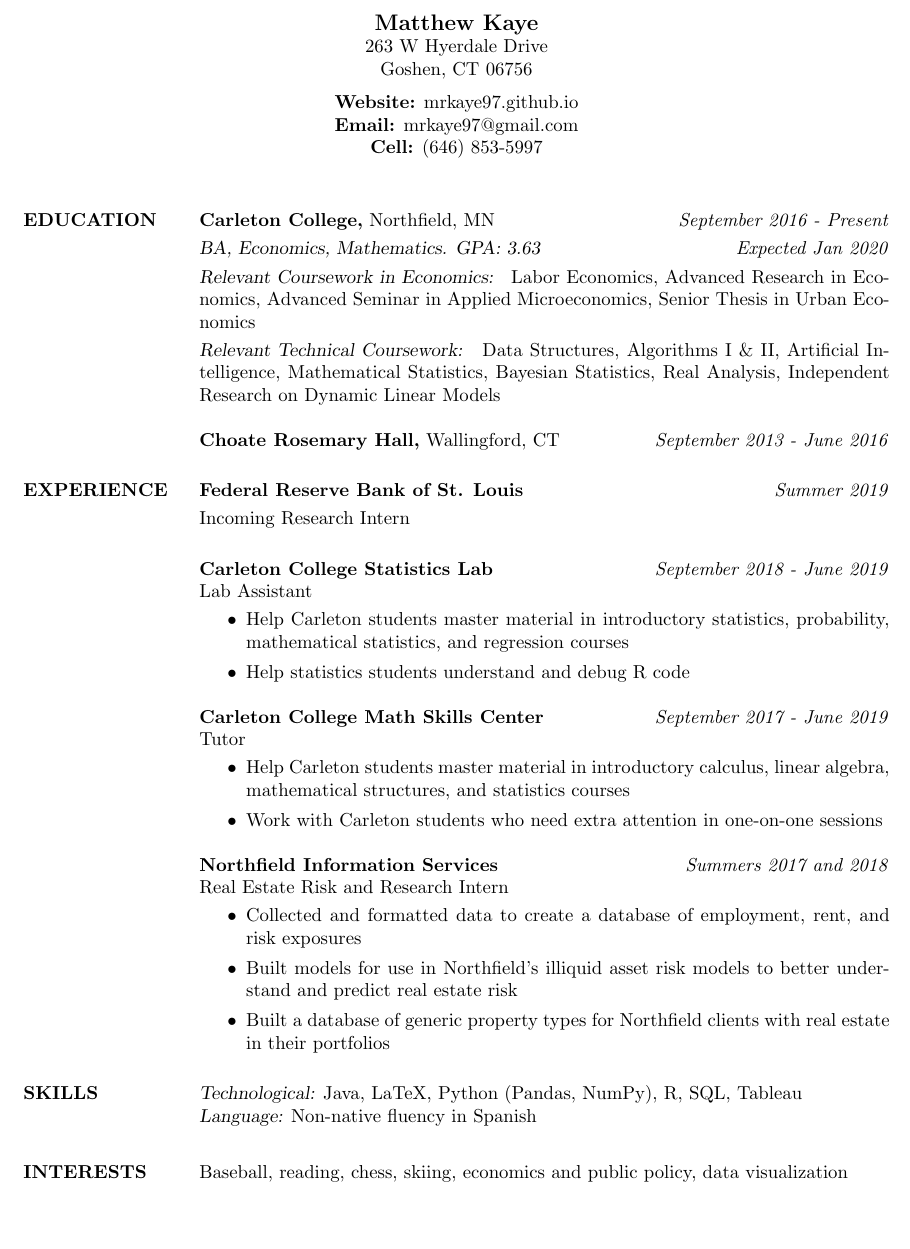
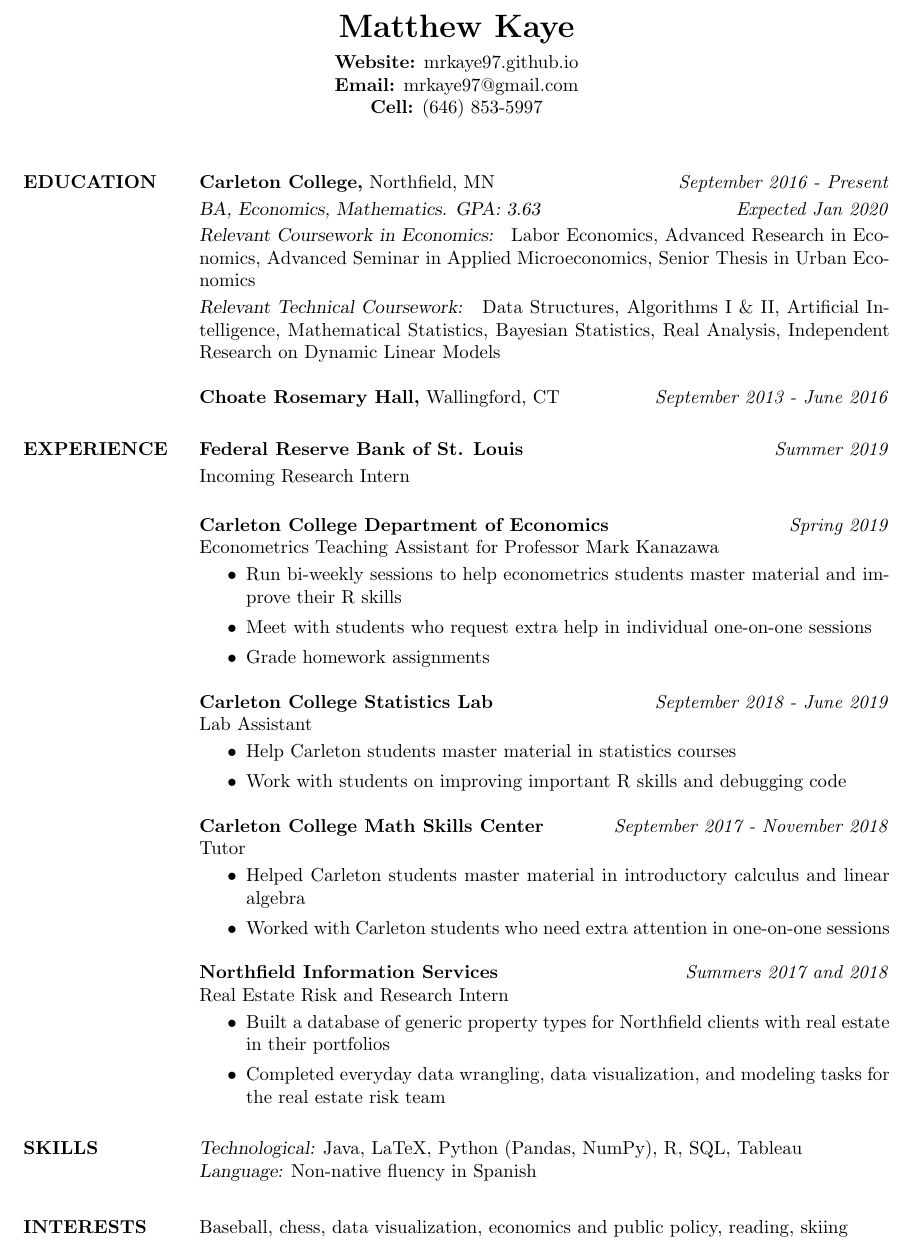
Before and after one commit to mrkaye97/mrkaye97.github.io, a LaTeX CV (Matthew_Kaye_Resume.tex, which reads res.cls): part of the page, cut so that both start at the same text, the shorter picture padded with empty space. Compiled offline with pdfLaTeX.

Commit message:
resume update

```diff
--- a/Matthew_Kaye_Resume.tex
+++ b/Matthew_Kaye_Resume.tex
@@ -15,18 +15,15 @@
 }
 
 \begin{document}
-
+\singlespacing
 %----------------------------------------------------------------------------------------
 %	NAME AND ADDRESS SECTION
 %----------------------------------------------------------------------------------------
 
-\moveleft.5\hoffset\centerline{\large\bf Matthew Kaye} % Your name at the top
-
-\moveleft.5\hoffset\centerline{263 W Hyerdale Drive}
-\moveleft.5\hoffset\centerline{Goshen, CT 06756}
+\moveleft.5\hoffset\centerline{\LARGE\bf Matthew Kaye} % Your name at the top
 \medskip
 \moveleft.5\hoffset\centerline{\textbf{Website:} mrkaye97.github.io}
-\moveleft.5\hoffset\centerline{\textbf{Email:} mrkaye97@gmail.com} % Your address
+\moveleft.5\hoffset\centerline{\textbf{Email:} mrkaye97@gmail.com}
 \moveleft.5\hoffset\centerline{\textbf{Cell:} (646) 853-5997}
 
 
@@ -34,7 +31,6 @@
 \begin{resume}
 
 
-\singlespacing
 \section{EDUCATION}
 
 {\sl} \textbf{Carleton College,} Northfield, MN \hfill \textit{September 2016 - Present}\smallskip\\
@@ -48,27 +44,34 @@
 {\sl} \textbf{Federal Reserve Bank of St. Louis} \hfill \textit{Summer 2019}\smallskip\\
 {\sl} Incoming Research Intern \smallskip
 
+{\sl} \textbf{Carleton College Department of Economics} \hfill \textit{Spring 2019}\\
+{\sl} Econometrics Teaching Assistant for Professor Mark Kanazawa\smallskip
+{\sl} \begin{itemize}
+	\item Run bi-weekly sessions to help econometrics students master material and improve their R skills
+	\item Meet with students who request extra help in individual one-on-one sessions
+	\item Grade homework assignments
+\end{itemize}
+
 
 {\sl} \textbf{Carleton College Statistics Lab} \hfill \textit{September 2018 - June 2019}\\
 {\sl} Lab Assistant \smallskip
 {\sl} \begin{itemize}
-\item Help Carleton students master material in introductory statistics, probability, mathematical statistics, and regression courses
-\item Help statistics students understand and debug R code
+\item Help Carleton students master material in statistics courses
+\item Work with students on improving important R skills and debugging code
 \end{itemize}
 
-{\sl} \textbf{Carleton College Math Skills Center} \hfill \textit{September 2017 - June 2019}\\
+{\sl} \textbf{Carleton College Math Skills Center} \hfill \textit{September 2017 - November 2018}\\
 {\sl} Tutor \smallskip
 {\sl} \begin{itemize}
-\item Help Carleton students master material in introductory calculus, linear algebra, mathematical structures, and statistics courses
-\item Work with Carleton students who need extra attention in one-on-one sessions
+\item Helped Carleton students master material in introductory calculus and linear algebra
+\item Worked with Carleton students who need extra attention in one-on-one sessions
 \end{itemize}
 
 {\sl} \textbf{Northfield Information Services} \hfill \textit{Summers 2017 and 2018}\\
 {\sl} Real Estate Risk and Research Intern \smallskip
 {\sl} \begin{itemize}
-\item Collected and formatted data to create a database of employment, rent, and risk exposures
-\item Built models for use in Northfield's illiquid asset risk models to better understand and predict real estate risk
 \item Built a database of generic property types for Northfield clients with real estate in their portfolios
+\item Completed everyday data wrangling, data visualization, and modeling tasks for the real estate risk team
 \end{itemize}
 
 
@@ -77,7 +80,7 @@
 {\sl Language:} Non-native fluency in Spanish
 
 \section{INTERESTS}
-{\sl} Baseball, reading, chess, skiing, economics and public policy, data visualization
+{\sl} Baseball, chess, data visualization, economics and public policy, reading, skiing
 
 \end{resume}
 \end{document}
--- a/res.cls
+++ b/res.cls
@@ -280,7 +280,7 @@
 \newskip\sectionskip
 \newdimen\resumewidth
 
-\resumewidth=6.5in
+\resumewidth=10in
 \sectionskip=3.5ex plus 1ex minus -.2ex % values stolen from LaTeX
 
 \def\newsectionwidth#1{%
```
Also changed, not shown: Matthew_Kaye_Resume.pdf, Matthew_Kaye_Resume[Conflict].pdf (added).
